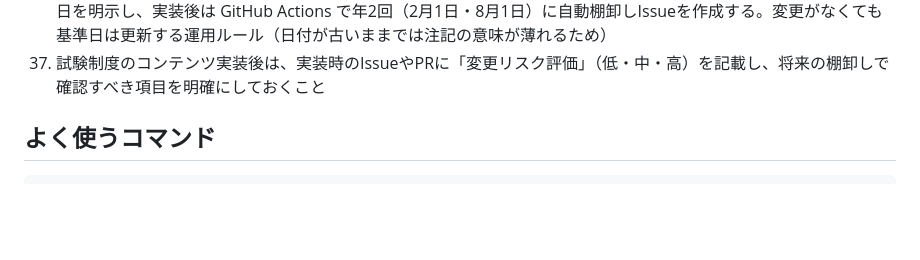
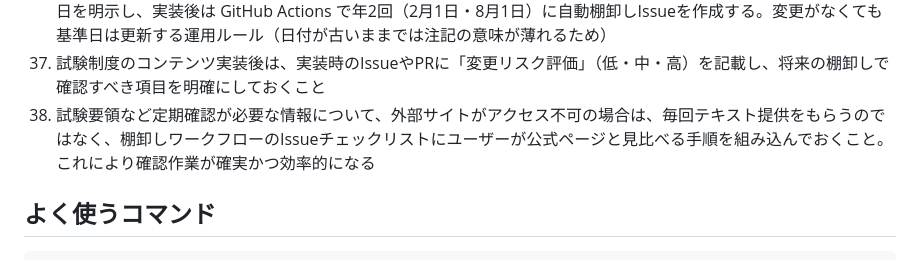
Before and after one commit to takakoseki/hoikushi_quiz, a Markdown page: CLAUDE.md, the part around the change. Drawn GitHub-style; blank space fills up the shorter version.

Commit message:
docs: 外部サイトがアクセス不可の場合の確認手順をルール38として追加 (#90)
Claude-Session: https://claude.ai/code/session_01BnifowUZ2DBpS7FRBHhzMM

Co-authored-by: Claude <noreply@anthropic.com>

```diff
--- a/CLAUDE.md
+++ b/CLAUDE.md
@@ -94,6 +94,7 @@
 35. 外部サイト（公式ページなど）の情報を参照する必要がある場合、実行環境からアクセスできない場合は、アクセスブロック状況を説明した上でユーザーに原文の提供を依頼してから判断を進めること。アクセス不可のまま進めると、学習者の不利益に直結する可能性がある
 36. 試験実施要領などの変更可能性が高い情報をサイトに掲載する場合、「この内容は〇〇年〇月〇日時点のもの」と基準日を明示し、実装後は GitHub Actions で年2回（2月1日・8月1日）に自動棚卸しIssueを作成する。変更がなくても基準日は更新する運用ルール（日付が古いままでは注記の意味が薄れるため）
 37. 試験制度のコンテンツ実装後は、実装時のIssueやPRに「変更リスク評価」（低・中・高）を記載し、将来の棚卸しで確認すべき項目を明確にしておくこと
+38. 試験要領など定期確認が必要な情報について、外部サイトがアクセス不可の場合は、毎回テキスト提供をもらうのではなく、棚卸しワークフローのIssueチェックリストにユーザーが公式ページと見比べる手順を組み込んでおくこと。これにより確認作業が確実かつ効率的になる
 
 ## よく使うコマンド
 
```
